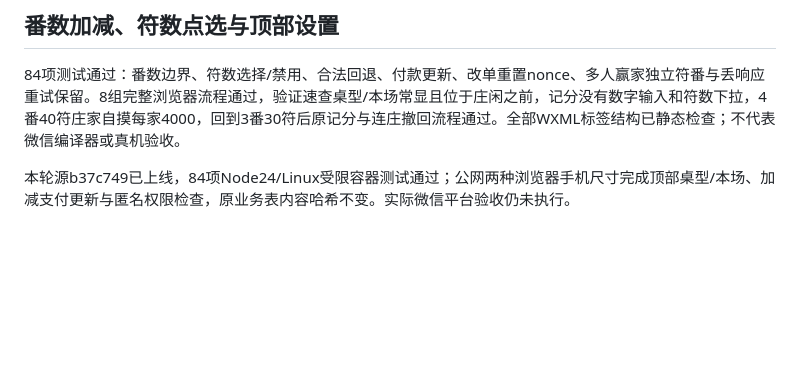
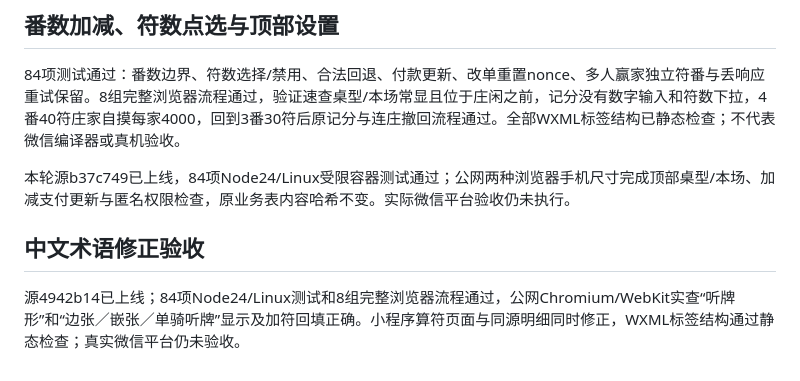
Before and after one commit to maxma615/riichi-score, a Markdown page: docs/acceptance.md, the part around the change. GitHub-like rendering; blank space fills up the shorter version.

```diff
--- a/docs/acceptance.md
+++ b/docs/acceptance.md
@@ -72,3 +72,7 @@
 84项测试通过：番数边界、符数选择/禁用、合法回退、付款更新、改单重置nonce、多人赢家独立符番与丢响应重试保留。8组完整浏览器流程通过，验证速查桌型/本场常显且位于庄闲之前，记分没有数字输入和符数下拉，4番40符庄家自摸每家4000，回到3番30符后原记分与连庄撤回流程通过。全部WXML标签结构已静态检查；不代表微信编译器或真机验收。
 
 本轮源b37c749已上线，84项Node24/Linux受限容器测试通过；公网两种浏览器手机尺寸完成顶部桌型/本场、加减支付更新与匿名权限检查，原业务表内容哈希不变。实际微信平台验收仍未执行。
+
+## 中文术语修正验收
+
+源4942b14已上线；84项Node24/Linux测试和8组完整浏览器流程通过，公网Chromium/WebKit实查“听牌形”和“边张／嵌张／单骑听牌”显示及加符回填正确。小程序算符页面与同源明细同时修正，WXML标签结构通过静态检查；真实微信平台仍未验收。
```
Also changed, not shown: docs/deployment.md (+6 -2 lines).
